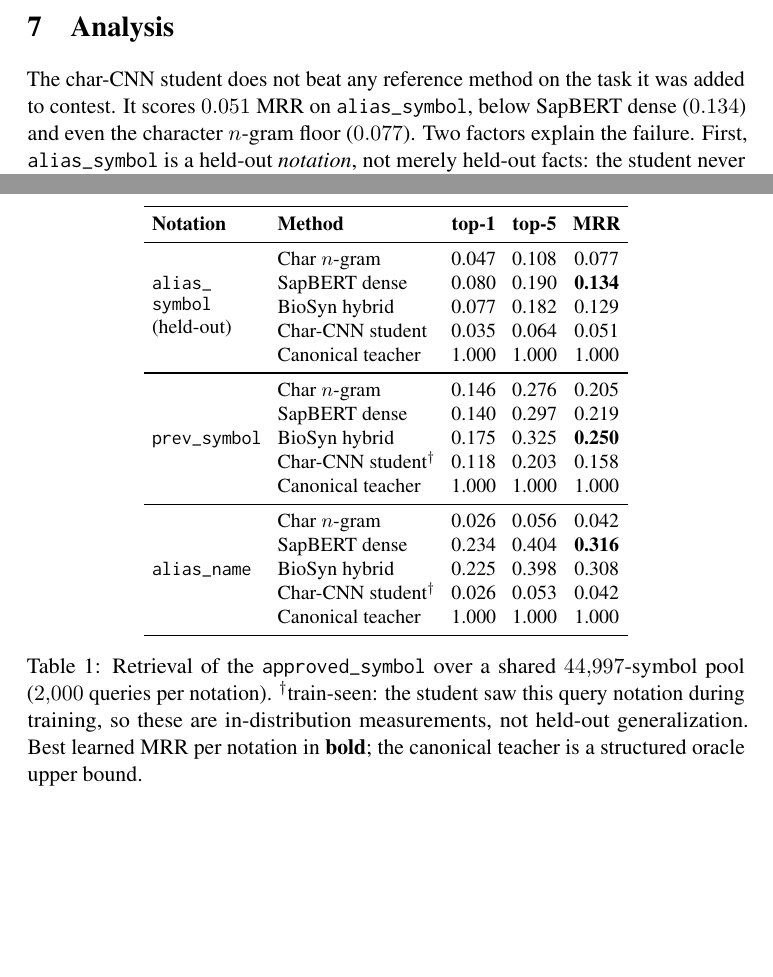
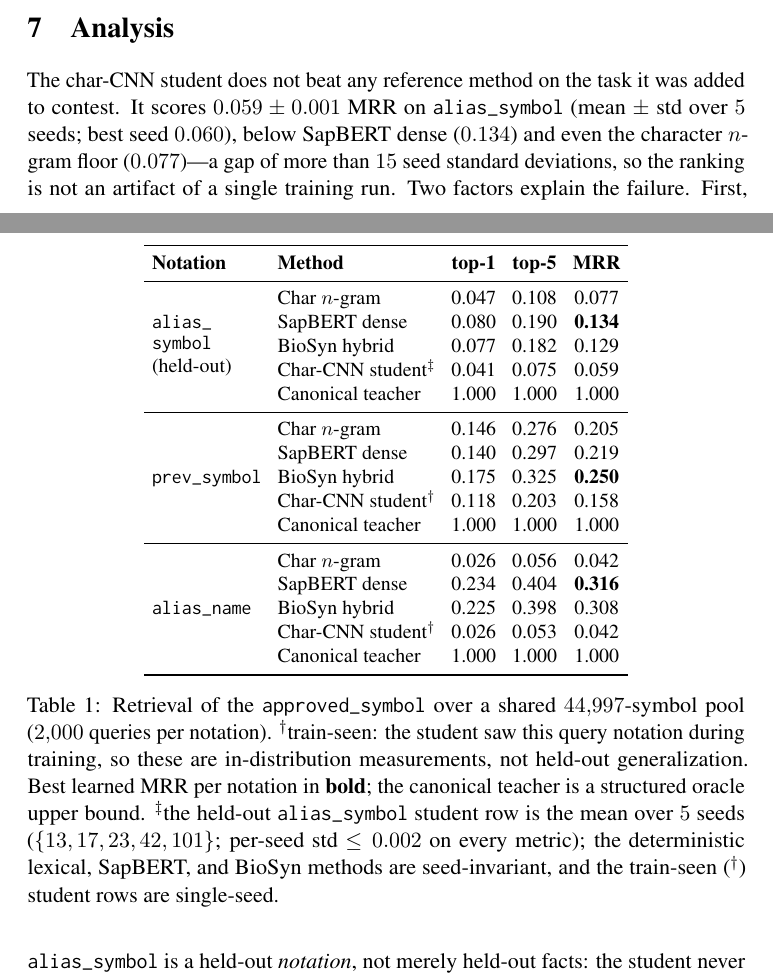
Before and after one commit to dronny111/bioxrep, a LaTeX paper (paper/main.tex): two parts of pages 5 and 6 of 8, joined at a grey line, cut so that both start at the same text, the shorter picture padded with empty space. Compiled offline with pdfLaTeX; a LaTeX package or settings file that is missing is left out.

Commit message:
Multi-seed the main HGNC results table (headline held-out alias_symbol student)
The headline char-CNN student negative was single-seed (0.051 MRR). Re-ran the
held-out alias_symbol student across 5 seeds {13,17,23,42,101}
(scripts/run_multiseed_hgnc_main.sh -> outputs/multiseed_hgnc/):

  top-1 0.041+/-0.002, top-5 0.075+/-0.001, MRR 0.059+/-0.001

Still below the char n-gram lexical floor (0.077) and SapBERT dense (0.134) by
>15 seed std -- the headline negative is robust to seed, not a single-run
artifact. Deterministic lexical/SapBERT/BioSyn rows are seed-invariant; the
train-seen (dagger) student rows remain single-seed.

- paper/main.tex: student held-out row -> mean+/-std (ddagger footnote in
  caption); abstract/intro/results prose 0.051 -> 0.059+/-0.001.
- docs/bioxrep_sapbert_baseline.md, docs/bioxrep_review_and_gaps.md (gap #5):
  updated to the multi-seed value and rationale.

```diff
--- a/paper/main.tex
+++ b/paper/main.tex
@@ -214,7 +216,7 @@ in-distribution (train-seen) and are marked accordingly.
  & Char $n$-gram        & 0.047 & 0.108 & 0.077 \\
  & SapBERT dense        & 0.080 & 0.190 & \textbf{0.134} \\
  & BioSyn hybrid        & 0.077 & 0.182 & 0.129 \\
- & Char-CNN student     & 0.035 & 0.064 & 0.051 \\
+ & Char-CNN student$^{\ddagger}$ & 0.041 & 0.075 & 0.059 \\
  & Canonical teacher    & 1.000 & 1.000 & 1.000 \\
 \midrule
 \multirow{5}{*}{\texttt{prev\_symbol}}
@@ -236,7 +238,11 @@ in-distribution (train-seen) and are marked accordingly.
 pool ($2{,}000$ queries per notation). $^{\dagger}$train-seen: the student saw this
 query notation during training, so these are in-distribution measurements, not
 held-out generalization. Best learned MRR per notation in \textbf{bold}; the
-canonical teacher is a structured oracle upper bound.}
+canonical teacher is a structured oracle upper bound.
+$^{\ddagger}$the held-out \texttt{alias\_symbol} student row is the mean over $5$
+seeds ($\{13,17,23,42,101\}$; per-seed std $\le 0.002$ on every metric); the
+deterministic lexical, SapBERT, and BioSyn methods are seed-invariant, and the
+train-seen ($^{\dagger}$) student rows are single-seed.}
 \label{tab:results}
 \end{table}
 
@@ -255,8 +261,11 @@ headroom.
 \section{Analysis}
 \label{sec:analysis}
 The char-CNN student does not beat any reference method on the task it was added to
-contest. It scores $0.051$ MRR on \texttt{alias\_symbol}, below SapBERT dense
-($0.134$) and even the character $n$-gram floor ($0.077$). Two factors explain the
+contest. It scores $0.059 \pm 0.001$ MRR on \texttt{alias\_symbol} (mean $\pm$ std
+over $5$ seeds; best seed $0.060$), below SapBERT dense
+($0.134$) and even the character $n$-gram floor ($0.077$)---a gap of more than $15$
+seed standard deviations, so the ranking is not an artifact of a single training
+run. Two factors explain the
 failure. First, \texttt{alias\_symbol} is a held-out \emph{notation}, not merely
 held-out facts: the student never sees an \texttt{alias\_symbol} form and must
 transfer from other short-symbol notations whose surface statistics only partly
```
Also changed, not shown: docs/bioxrep_review_and_gaps.md (+10 -5 lines), docs/bioxrep_sapbert_baseline.md (+3 -3 lines), paper/main.tex (6 more changed lines), 1 other file.
